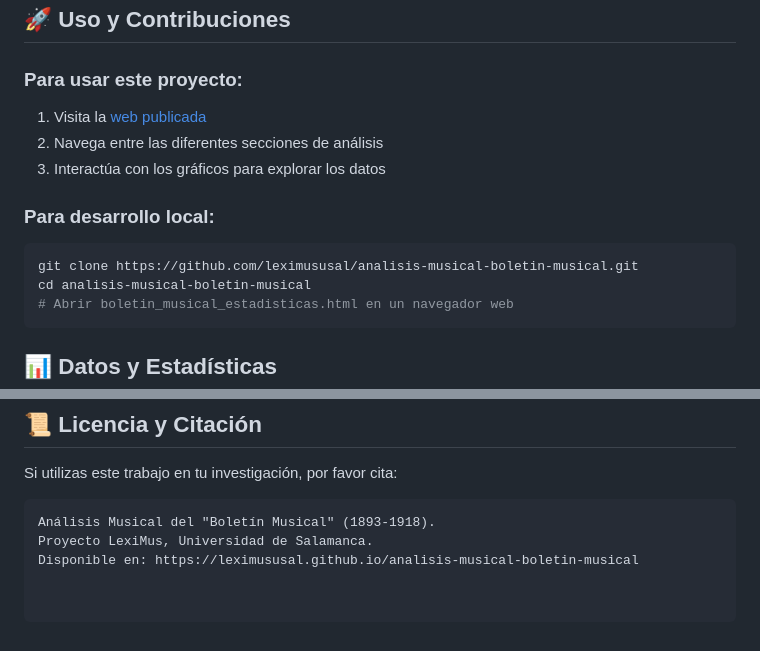
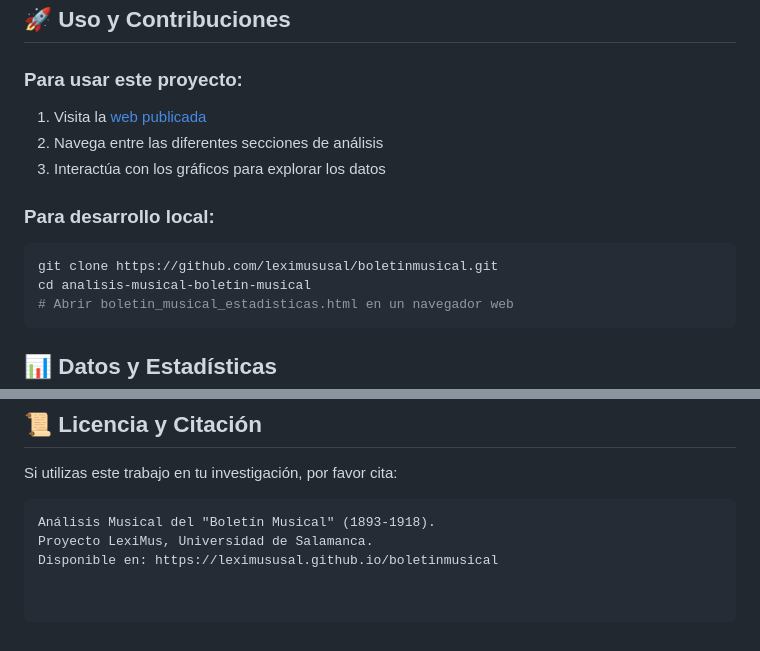
Before and after one commit to LeximusUSAL/boletinmusical, a Markdown page: README.md, 2 parts joined by grey strips. Rendered like a GitHub page.

````diff
--- a/README.md
+++ b/README.md
@@ -90,7 +90,7 @@ Este proyecto forma parte del corpus desarrollado por:
 
 ### Para desarrollo local:
 ```bash
-git clone https://github.com/leximususal/analisis-musical-boletin-musical.git
+git clone https://github.com/leximususal/boletinmusical.git
 cd analisis-musical-boletin-musical
 # Abrir boletin_musical_estadisticas.html en un navegador web
 ```
@@ -126,4 +126,4 @@ Si utilizas este trabajo en tu investigación, por favor cita:
 ```
 Análisis Musical del "Boletín Musical" (1893-1918).
 Proyecto LexiMus, Universidad de Salamanca.
-Disponible en: https://leximususal.github.io/analisis-musical-boletin-musical
+Disponible en: https://leximususal.github.io/boletinmusical
````
Also changed, not shown: other parts of README.md (+2 -2 lines).
